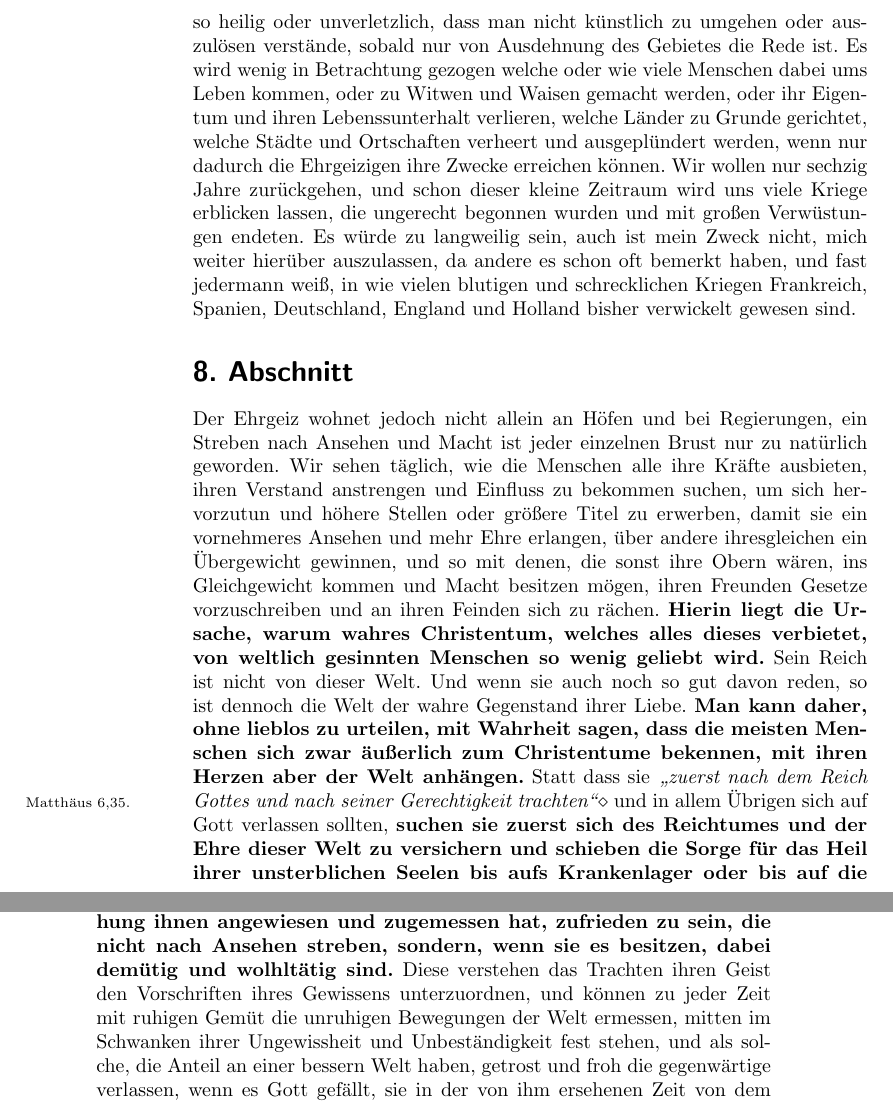
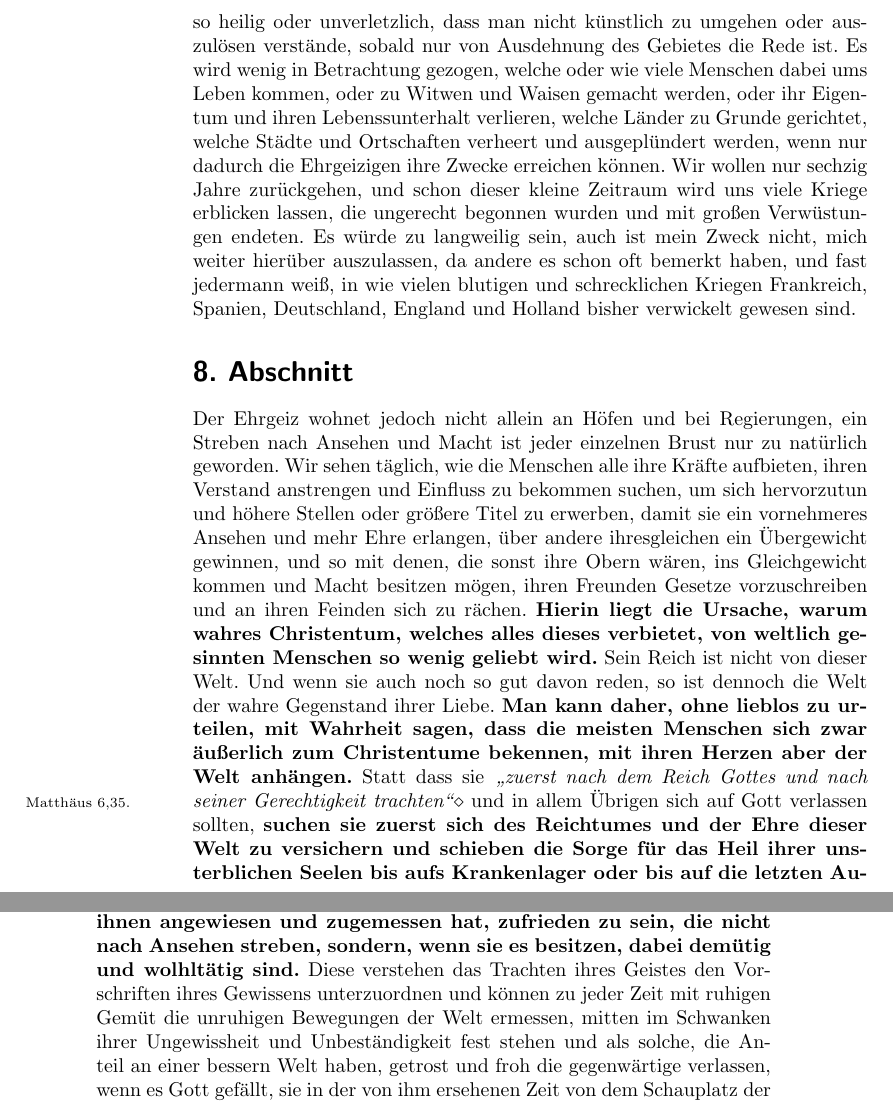
Before and after one commit to OlafRadicke/penn_okkk, a LaTeX thesis (main.tex, which reads kapitel_08.tex): two parts of pages 152 and 153 of 400, joined at a grey line, cut so that both start at the same text. Compiled offline with pdfLaTeX.

Commit message:
Korreckturen:  8. Kap.

```diff
--- a/kapitel_08.tex
+++ b/kapitel_08.tex
@@ -188,7 +188,7 @@ muss oft der geringfügigste
 Gegenstand zu einer Veranlassung des Streits dienen, und es ist kein Bündnis so
 heilig oder unverletzlich, dass man nicht künstlich zu umgehen oder auszulösen
 verstände, sobald nur von Ausdehnung des Gebietes die Rede ist. Es wird wenig in
-Betrachtung gezogen welche oder wie viele Menschen dabei ums Leben kommen, oder
+Betrachtung gezogen, welche oder wie viele Menschen dabei ums Leben kommen, oder
 zu Witwen und Waisen gemacht werden, oder ihr Eigentum und ihren
 Lebenssunterhalt verlieren, welche Länder zu Grunde gerichtet, welche Städte und
 Ortschaften verheert und ausgeplündert werden, wenn nur dadurch die Ehrgeizigen
@@ -207,7 +207,7 @@ Holland\index{Orte:!Holland} bisher verwickelt gewesen sind.
 
 Der Ehrgeiz wohnet jedoch nicht allein an Höfen und bei Regierungen, ein Streben
 nach Ansehen und Macht ist jeder einzelnen Brust nur zu natürlich geworden. Wir
-sehen täglich, wie die Menschen alle ihre Kräfte ausbieten, ihren Verstand
+sehen täglich, wie die Menschen alle ihre Kräfte aufbieten, ihren Verstand
 anstrengen und Einfluss zu bekommen suchen, um sich hervorzutun und höhere
 Stellen oder größere Titel zu erwerben, damit sie ein vornehmeres Ansehen und
 mehr Ehre erlangen, über andere ihresgleichen ein Übergewicht gewinnen, und so
@@ -242,11 +242,10 @@ die Vorsehung\index{Vorsehung} ihnen angewiesen und
 zugemessen hat, zufrieden\index{Zufriedenheit}\index{Bescheidenheit} zu sein,
 die nicht nach Ansehen streben, sondern, wenn
 sie es besitzen, dabei demütig und wolhltätig sind.} Diese verstehen das
-Trachten ihren Geist den Vorschriften ihres Gewissens unterzuordnen, und
+Trachten ihres Geistes den Vorschriften ihres Gewissens unterzuordnen und
 können zu jeder Zeit mit ruhigen Gemüt die unruhigen Bewegungen der Welt
 ermessen, mitten im Schwanken ihrer Ungewissheit und Unbeständigkeit fest
-stehen,
-und als solche, die Anteil an einer bessern Welt haben, getrost und froh die
+stehen und als solche, die Anteil an einer bessern Welt haben, getrost und froh die
 gegenwärtige verlassen\index{Sterben}, wenn es Gott gefällt, sie in der von ihm
 ersehenen Zeit
 von dem Schauplatz der Wirksamkeit abzurufen, \textbf{wohingegen die
```
Also changed, not shown: kapitel_08.tex (10 more changed lines).
